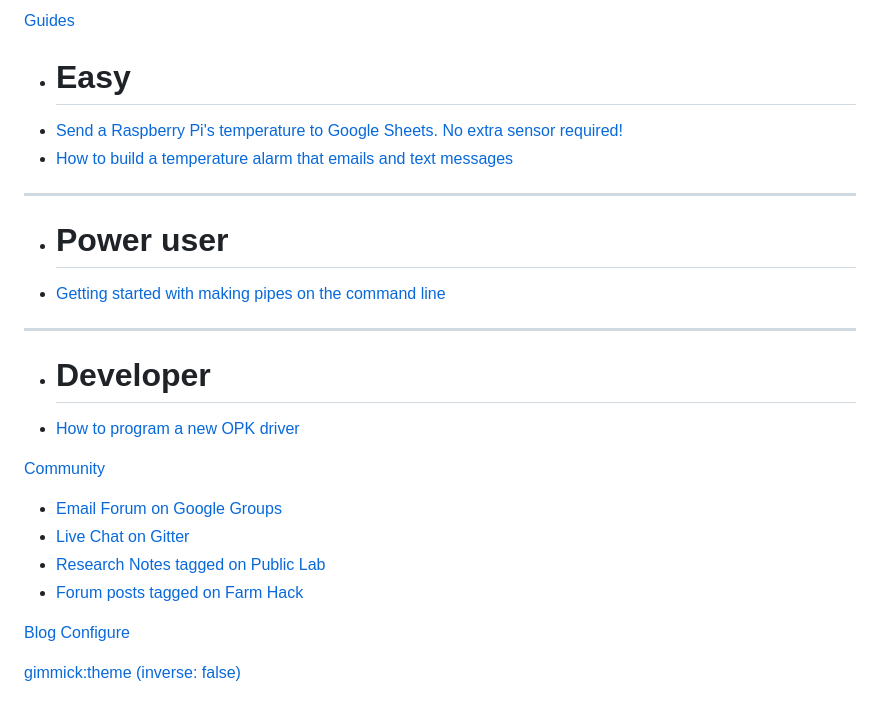
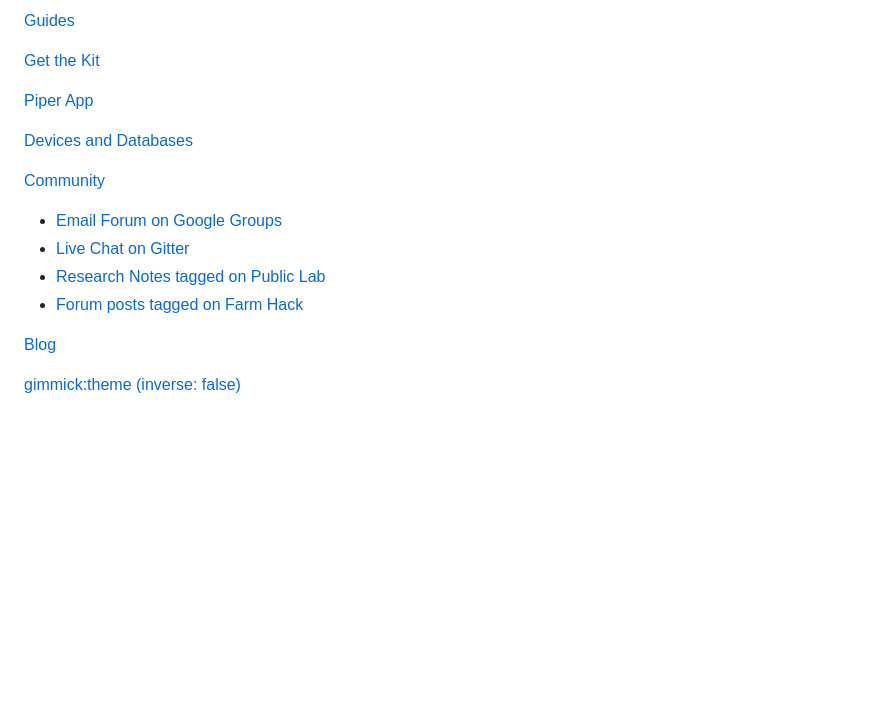
Before and after one commit to openpipekit/new-website, a Markdown page: navigation.md, the part around the change printed below. GitHub-like rendering; blank space fills up the shorter version.

Commit message:
Add a Devices and Databases doc, info about command line or piper app, add green css back in

```diff
--- a/navigation.md
+++ b/navigation.md
@@ -4,14 +4,9 @@
 
-  * # Easy
-  * [Send a Raspberry Pi's temperature to Google Sheets. No extra sensor required!](send-your-raspberry-pis-temperature-to-google-sheets.md)
-  * [How to build a temperature alarm that emails and text messages ](how-to-build-a-temperature-alarm-that-emails-and-text-messages.md)
-  ----
-  * # Power user
-  * [Getting started with making pipes on the command line](getting-started-with-making-pipes-on-the-command-line.md)
-  ----
-  * # Developer
-  * [How to program a new OPK driver](how-to-program-a-new-opk-driver.md)
+[Get the Kit](get-the-kit.md)
 
+[Piper App](configure.md)
+
+[Devices and Databases](devices-and-databases.md)
 
 [Community]()
 
@@ -21,7 +16,5 @@
   * [Forum posts tagged on Farm Hack]()
 
 [Blog](blog.md)
-[Configure](configure.md)
-
 
 [gimmick:theme (inverse: false)](flatly)
```
Also changed, not shown: other parts of navigation.md (+2 -2 lines), devices-and-databases.md (added, +146 -0 lines), index.md (+13 -8 lines), images/piper-app.png (added), images/piper-options-reverse.png (added), images/piper-options.png (added), 2 other files.
